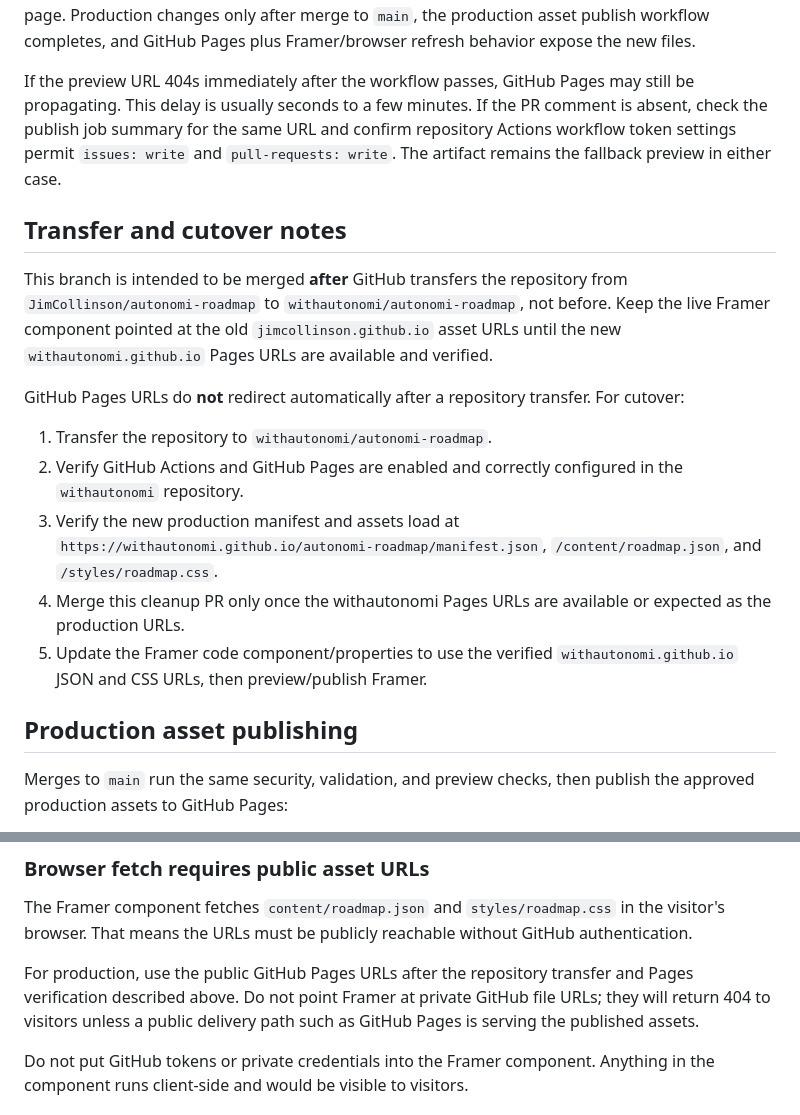
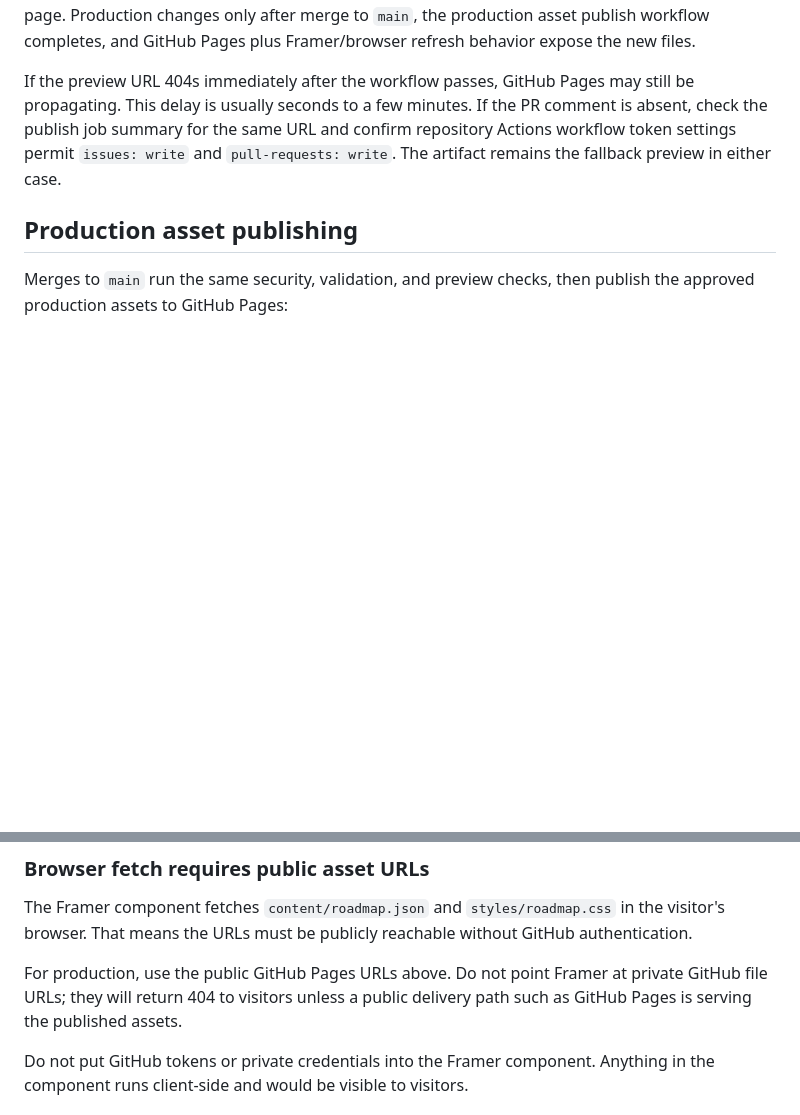
Before and after one commit to JimCollinson/autonomi-roadmap, a Markdown page: README.md, 2 parts joined by grey strips. Drawn GitHub-style; blank space fills up the shorter version.

Commit message:
docs: keep transfer checklist in PR body

```diff
--- a/README.md
+++ b/README.md
@@ -100,28 +100,6 @@ comment is absent, check the publish job summary for the same URL and confirm
 repository Actions workflow token settings permit `issues: write` and
 `pull-requests: write`. The artifact remains the fallback preview in either case.
 
-## Transfer and cutover notes
-
-This branch is intended to be merged **after** GitHub transfers the repository
-from `JimCollinson/autonomi-roadmap` to `withautonomi/autonomi-roadmap`, not
-before. Keep the live Framer component pointed at the old `jimcollinson.github.io`
-asset URLs until the new `withautonomi.github.io` Pages URLs are available and
-verified.
-
-GitHub Pages URLs do **not** redirect automatically after a repository transfer.
-For cutover:
-
-1. Transfer the repository to `withautonomi/autonomi-roadmap`.
-2. Verify GitHub Actions and GitHub Pages are enabled and correctly configured in
-   the `withautonomi` repository.
-3. Verify the new production manifest and assets load at
-   `https://withautonomi.github.io/autonomi-roadmap/manifest.json`,
-   `/content/roadmap.json`, and `/styles/roadmap.css`.
-4. Merge this cleanup PR only once the withautonomi Pages URLs are available or
-   expected as the production URLs.
-5. Update the Framer code component/properties to use the verified
-   `withautonomi.github.io` JSON and CSS URLs, then preview/publish Framer.
-
 ## Production asset publishing
 
 Merges to `main` run the same security, validation, and preview checks, then
@@ -147,7 +125,7 @@ GitHub Pages as the production asset host unless a future ADR replaces it.
 
 The Framer component fetches `content/roadmap.json` and `styles/roadmap.css` in the visitor's browser. That means the URLs must be publicly reachable without GitHub authentication.
 
-For production, use the public GitHub Pages URLs after the repository transfer and Pages verification described above. Do not point Framer at private GitHub file URLs; they will return 404 to visitors unless a public delivery path such as GitHub Pages is serving the published assets.
+For production, use the public GitHub Pages URLs above. Do not point Framer at private GitHub file URLs; they will return 404 to visitors unless a public delivery path such as GitHub Pages is serving the published assets.
 
 Do not put GitHub tokens or private credentials into the Framer component. Anything in the component runs client-side and would be visible to visitors.
 
```
Also changed, not shown: docs/AGENT_BRIEF.md (+2 -15 lines).
